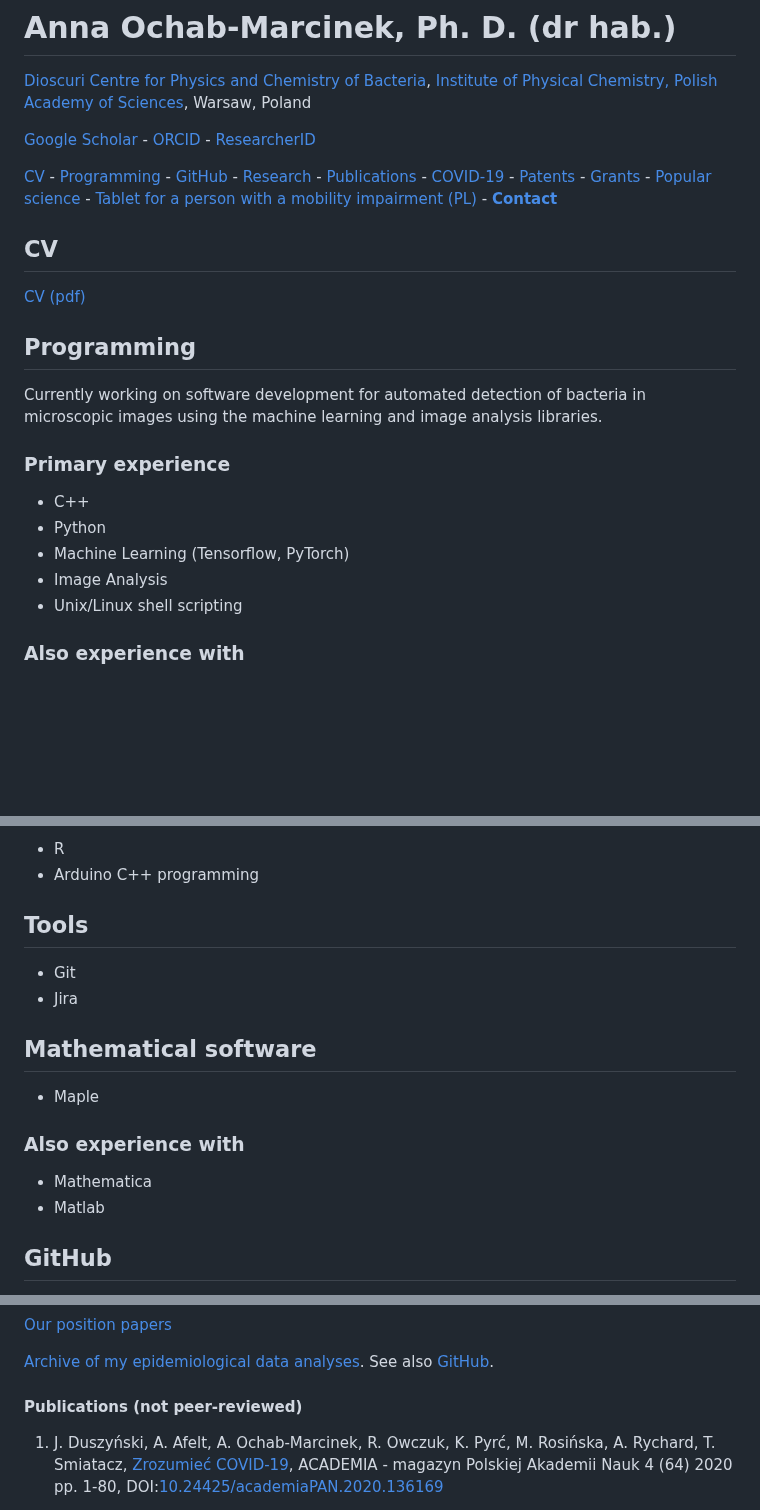
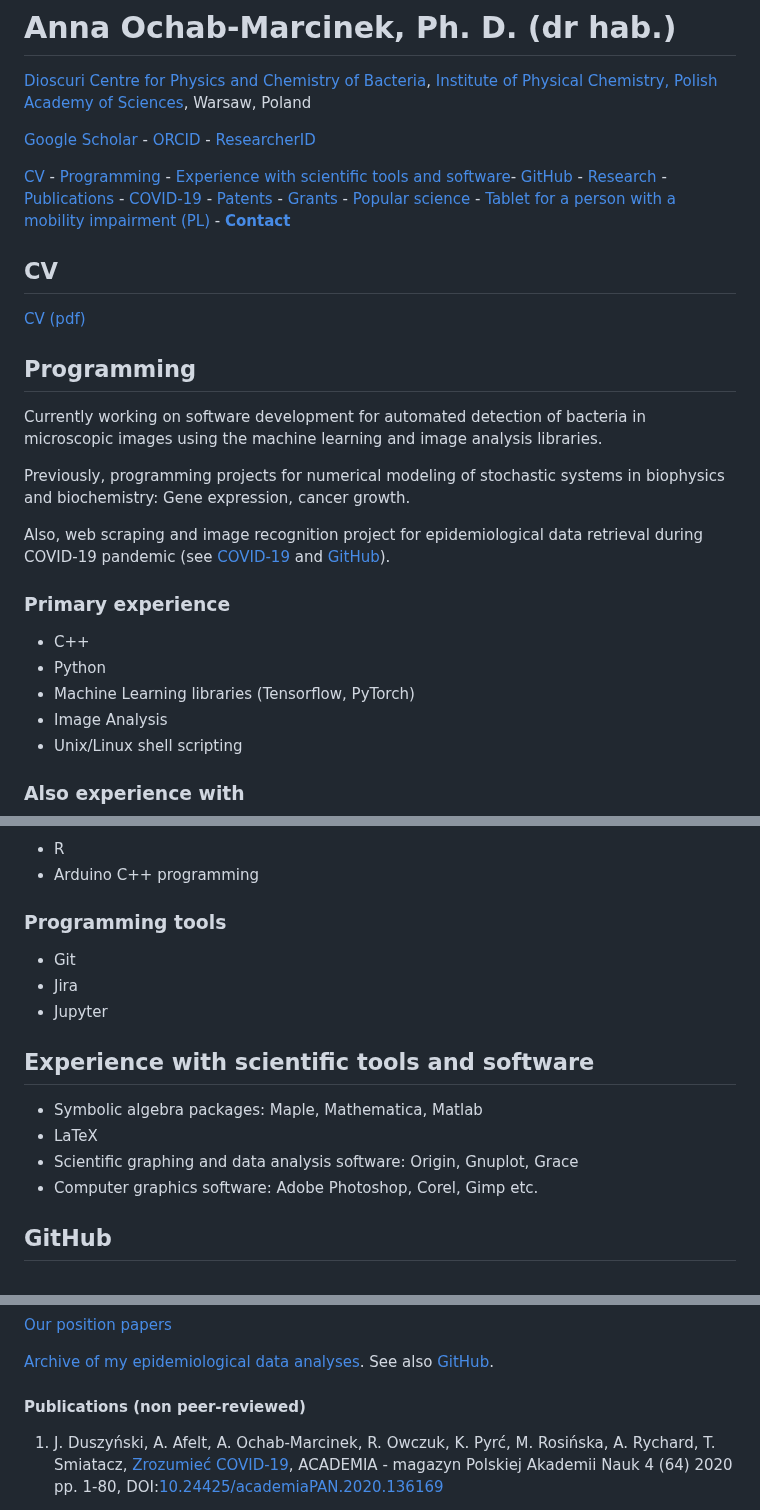
Before and after one commit to anuszka/anuszka.github.io, a Markdown page: index.md, 3 parts joined by grey strips. GitHub-like rendering; blank space fills up the shorter version.

Commit message:
Update tools and software

```diff
--- a/index.md
+++ b/index.md
@@ -34,7 +35,7 @@ keywords:
 
 [Google Scholar](https://scholar.google.pl/citations?hl=en&user=9NTn4X8AAAAJ&view_op=list_works&sortby=pubdate) - [ORCID](https://orcid.org/0000-0002-2462-0656) - [ResearcherID](https://www.webofscience.com/wos/author/record/D-8322-2017)
 
-[CV](#cv) - [Programming](#programming) - [GitHub](#github) - [Research](#research) - [Publications](#publications) - [COVID-19](#covid-19-advisory-team-to-the-president-of-the-polish-academy-of-sciences) - [Patents](#patents) - [Grants](#grants) - [Popular science](#popular-science) - [Tablet for a person with a mobility impairment (PL)](https://anuszka.github.io/tablet-dla-niepelnosprawnego/) - [**Contact**](#contact)
+[CV](#cv) - [Programming](#programming) - [Experience with scientific tools and software](#experience-with-scientific-tools-and-software)- [GitHub](#github) - [Research](#research) - [Publications](#publications) - [COVID-19](#covid-19-advisory-team-to-the-president-of-the-polish-academy-of-sciences) - [Patents](#patents) - [Grants](#grants) - [Popular science](#popular-science) - [Tablet for a person with a mobility impairment (PL)](https://anuszka.github.io/tablet-dla-niepelnosprawnego/) - [**Contact**](#contact)
 
 ## CV
 
@@ -44,11 +45,15 @@ keywords:
 
 Currently working on software development for automated detection of bacteria in microscopic images using the machine learning and image analysis libraries.
 
+Previously, programming projects for numerical modeling of stochastic systems in biophysics and biochemistry: Gene expression, cancer growth.
+
+Also, web scraping and image recognition project for epidemiological data retrieval during COVID-19 pandemic (see [COVID-19](#covid-19-advisory-team-to-the-president-of-the-polish-academy-of-sciences) and [GitHub](#github)).
+
 ### Primary experience
 
 - C++
 - Python
-- Machine Learning (Tensorflow, PyTorch)
+- Machine Learning libraries (Tensorflow, PyTorch)
 - Image Analysis
 - Unix/Linux shell scripting
 
@@ -67,19 +72,19 @@ Currently working on software development for automated detection of bacteria in
 - R
 - Arduino C++ programming
 
-## Tools
+### Programming tools
 
 - Git
 - Jira
+- Jupyter
 
-## Mathematical software
+## Experience with scientific tools and software
 
-- Maple
+- Symbolic algebra packages: Maple, Mathematica, Matlab
+- LaTeX
+- Scientific graphing and data analysis software: Origin, Gnuplot, Grace
+- Computer graphics software: Adobe Photoshop, Corel, Gimp etc.
 
-### Also experience with
-
-- Mathematica
-- Matlab
 
 ## GitHub
 
@@ -135,7 +140,7 @@ From June 30, 2020 to December 31, 2022 I was a member of the interdisciplinary
 
 [Archive of my epidemiological data analyses](https://web.archive.org/web/20231207090158/http://soft.ichf.edu.pl/ochab/coronavirus_poland/). See also [GitHub](#github).
 
-#### Publications (not peer-reviewed)
+#### Publications (non peer-reviewed)
 
 1. J. Duszyński, A. Afelt, A. Ochab-Marcinek, R. Owczuk, K. Pyrć, M. Rosińska, A. Rychard, T. Smiatacz, [Zrozumieć COVID-19](https://journals.pan.pl/dlibra/doccontent?id=119068), ACADEMIA - magazyn Polskiej Akademii Nauk 4 (64) 2020 pp. 1-80, DOI:[10.24425/academiaPAN.2020.136169](http://dx.doi.org/10.24425/academiaPAN.2020.136169)
 
```
Also changed, not shown: other parts of index.md (+1 -0 lines).
